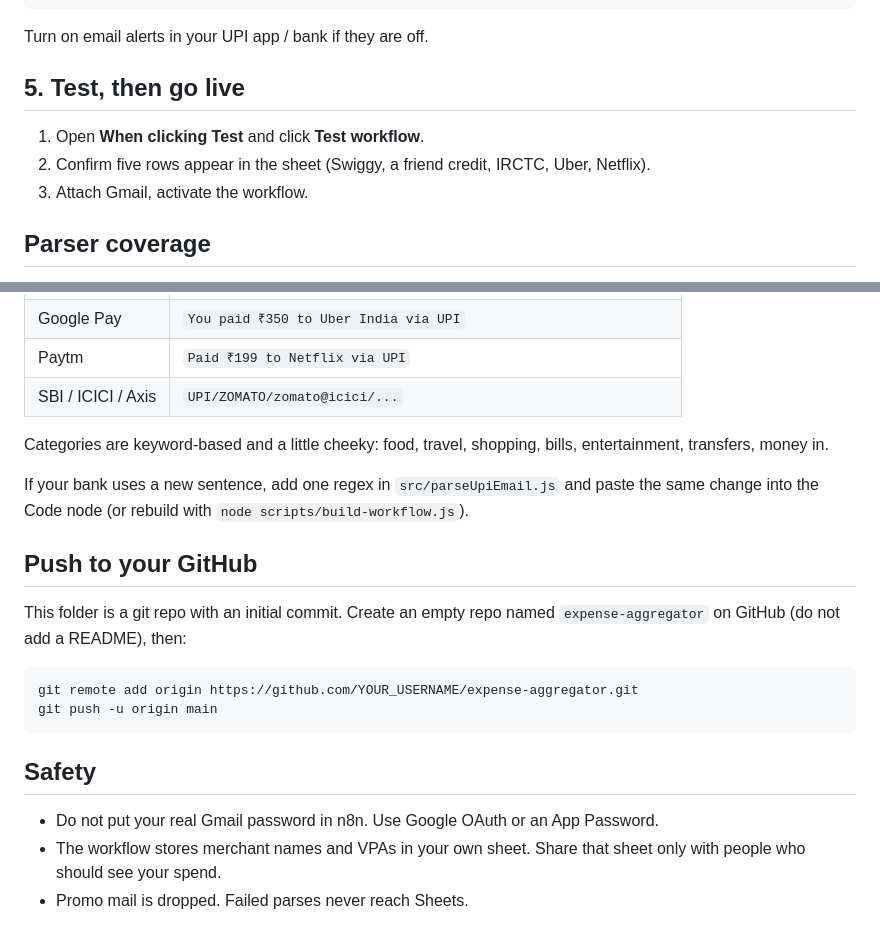
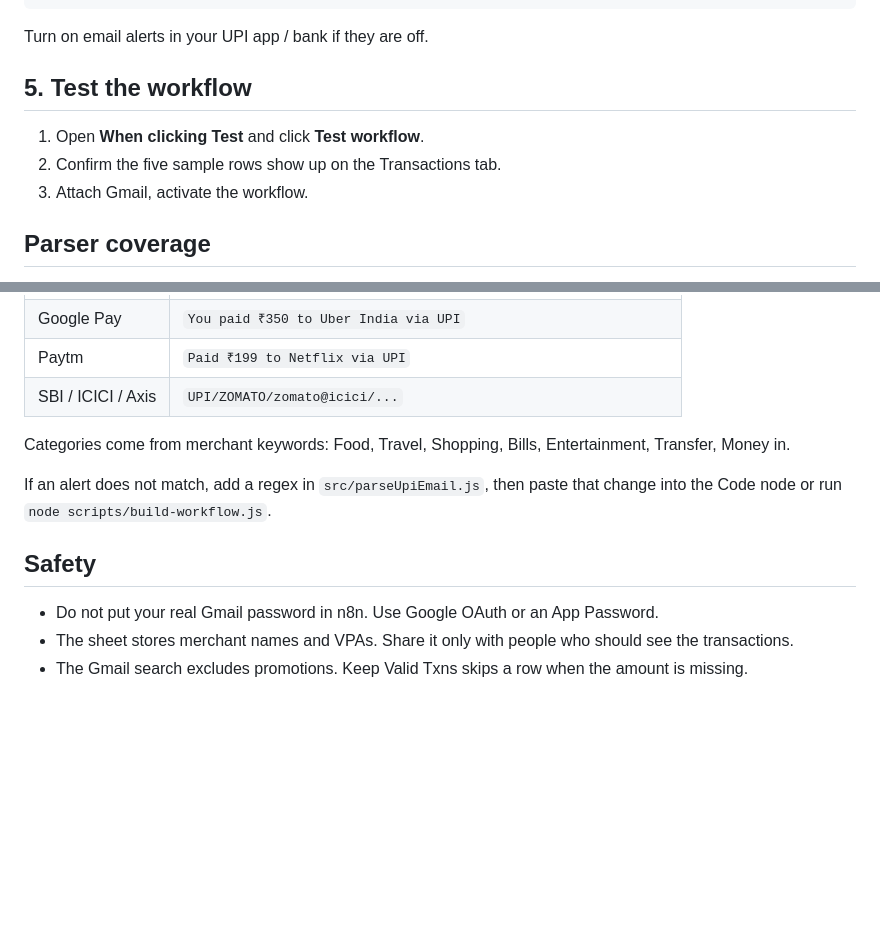
Before and after one commit to aabbi15/expense-aggregator, a Markdown page: README.md, 2 parts joined by grey strips. Rendered like a GitHub page; blank space fills up the shorter version.

````diff
--- a/README.md
+++ b/README.md
@@ -82,10 +82,10 @@ Use the Gmail OAuth credential in n8n (easier than IMAP). The trigger already se
 
 Turn on email alerts in your UPI app / bank if they are off.
 
-## 5. Test, then go live
+## 5. Test the workflow
 
 1. Open **When clicking Test** and click **Test workflow**.
-2. Confirm five rows appear in the sheet (Swiggy, a friend credit, IRCTC, Uber, Netflix).
+2. Confirm the five sample rows show up on the Transactions tab.
 3. Attach Gmail, activate the workflow.
 
 ## Parser coverage
@@ -101,21 +101,12 @@ Built from the HDFC copy documented in UPI Spend Tracker, PhonePe receipt wordin
 | Paytm | `Paid ₹199 to Netflix via UPI` |
 | SBI / ICICI / Axis | `UPI/ZOMATO/zomato@icici/...` |
 
-Categories are keyword-based and a little cheeky: food, travel, shopping, bills, entertainment, transfers, money in.
+Categories come from merchant keywords: Food, Travel, Shopping, Bills, Entertainment, Transfer, Money in.
 
-If your bank uses a new sentence, add one regex in `src/parseUpiEmail.js` and paste the same change into the Code node (or rebuild with `node scripts/build-workflow.js`).
-
-## Push to your GitHub
-
-This folder is a git repo with an initial commit. Create an empty repo named `expense-aggregator` on GitHub (do not add a README), then:
-
-```bash
-git remote add origin https://github.com/YOUR_USERNAME/expense-aggregator.git
-git push -u origin main
-```
+If an alert does not match, add a regex in `src/parseUpiEmail.js`, then paste that change into the Code node or run `node scripts/build-workflow.js`.
 
 ## Safety
 
 - Do not put your real Gmail password in n8n. Use Google OAuth or an App Password.
-- The workflow stores merchant names and VPAs in your own sheet. Share that sheet only with people who should see your spend.
-- Promo mail is dropped. Failed parses never reach Sheets.
+- The sheet stores merchant names and VPAs. Share it only with people who should see the transactions.
+- The Gmail search excludes promotions. Keep Valid Txns skips a row when the amount is missing.
````
Also changed, not shown: other parts of README.md (+10 -10 lines), assets/workflow.png, 11 other files.
